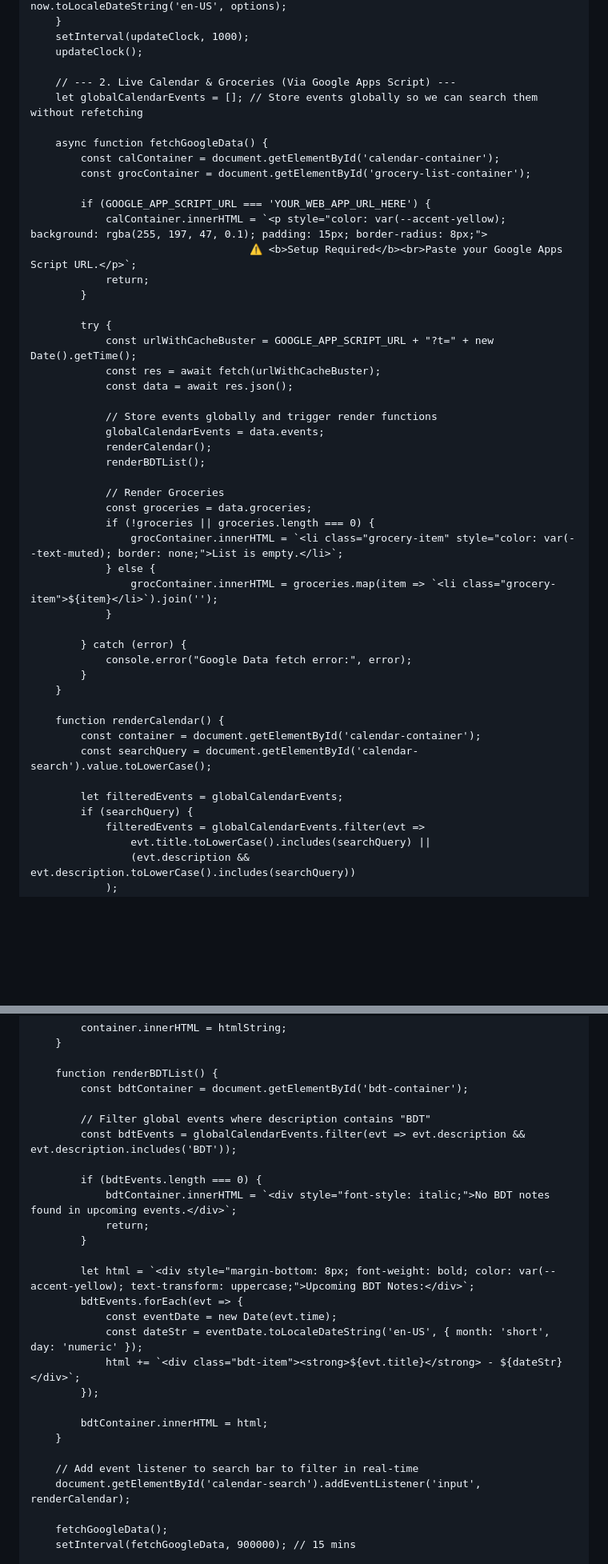
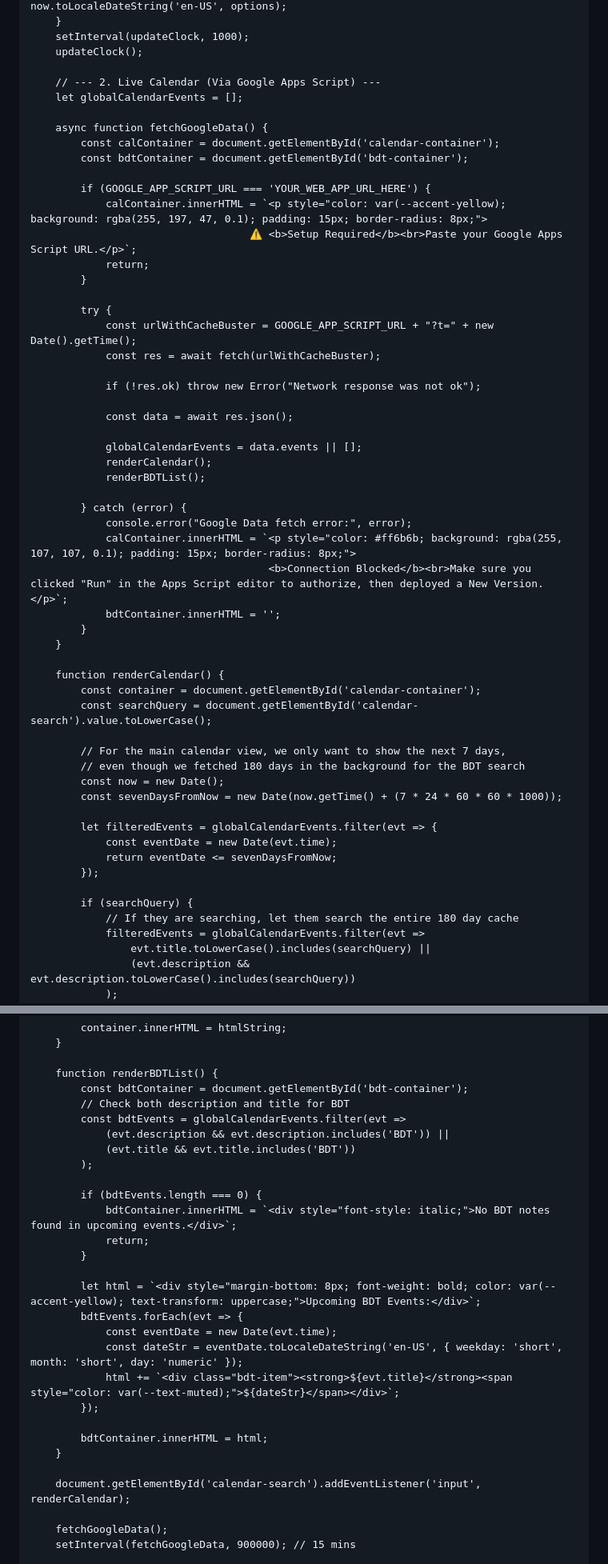
Before and after one commit to daveh3100/Home-Dashboard, a Markdown page: README.md, 2 parts joined by grey strips. Shown at 80% size. Rendered like a GitHub page; blank space fills up the shorter version.

```diff
--- a/README.md
+++ b/README.md
@@ -320,12 +291,12 @@ https://script.google.com/macros/s/AKfycbxaeukSONHtGu0vKoDQsEYRcHLV3dmdeFrXfeL6m
         setInterval(updateClock, 1000);
         updateClock();
 
-        // --- 2. Live Calendar & Groceries (Via Google Apps Script) ---
-        let globalCalendarEvents = []; // Store events globally so we can search them without refetching
+        // --- 2. Live Calendar (Via Google Apps Script) ---
+        let globalCalendarEvents = [];
 
         async function fetchGoogleData() {
             const calContainer = document.getElementById('calendar-container');
-            const grocContainer = document.getElementById('grocery-list-container');
+            const bdtContainer = document.getElementById('bdt-container');
 
             if (GOOGLE_APP_SCRIPT_URL === 'YOUR_WEB_APP_URL_HERE') {
                 calContainer.innerHTML = `<p style="color: var(--accent-yellow); background: rgba(255, 197, 47, 0.1); padding: 15px; border-radius: 8px;">
@@ -336,23 +307,20 @@ https://script.google.com/macros/s/AKfycbxaeukSONHtGu0vKoDQsEYRcHLV3dmdeFrXfeL6m
             try {
                 const urlWithCacheBuster = GOOGLE_APP_SCRIPT_URL + "?t=" + new Date().getTime();
                 const res = await fetch(urlWithCacheBuster);
+
+                if (!res.ok) throw new Error("Network response was not ok");
+
                 const data = await res.json();
 
-                // Store events globally and trigger render functions
-                globalCalendarEvents = data.events;
+                globalCalendarEvents = data.events || [];
                 renderCalendar();
                 renderBDTList();
 
-                // Render Groceries
-                const groceries = data.groceries;
-                if (!groceries || groceries.length === 0) {
-                    grocContainer.innerHTML = `<li class="grocery-item" style="color: var(--text-muted); border: none;">List is empty.</li>`;
-                } else {
-                    grocContainer.innerHTML = groceries.map(item => `<li class="grocery-item">${item}</li>`).join('');
-                }
-
             } catch (error) {
                 console.error("Google Data fetch error:", error);
+                calContainer.innerHTML = `<p style="color: #ff6b6b; background: rgba(255, 107, 107, 0.1); padding: 15px; border-radius: 8px;">
+                                          <b>Connection Blocked</b><br>Make sure you clicked "Run" in the Apps Script editor to authorize, then deployed a New Version.</p>`;
+                bdtContainer.innerHTML = '';
             }
         }
 
@@ -360,8 +328,18 @@ https://script.google.com/macros/s/AKfycbxaeukSONHtGu0vKoDQsEYRcHLV3dmdeFrXfeL6m
             const container = document.getElementById('calendar-container');
             const searchQuery = document.getElementById('calendar-search').value.toLowerCase();
 
-            let filteredEvents = globalCalendarEvents;
+            // For the main calendar view, we only want to show the next 7 days,
+            // even though we fetched 180 days in the background for the BDT search
+            const now = new Date();
+            const sevenDaysFromNow = new Date(now.getTime() + (7 * 24 * 60 * 60 * 1000));
+
+            let filteredEvents = globalCalendarEvents.filter(evt => {
+                const eventDate = new Date(evt.time);
+                return eventDate <= sevenDaysFromNow;
+            });
+
             if (searchQuery) {
+                // If they are searching, let them search the entire 180 day cache
                 filteredEvents = globalCalendarEvents.filter(evt =>
                     evt.title.toLowerCase().includes(searchQuery) ||
                     (evt.description && evt.description.toLowerCase().includes(searchQuery))
@@ -428,26 +406,27 @@ https://script.google.com/macros/s/AKfycbxaeukSONHtGu0vKoDQsEYRcHLV3dmdeFrXfeL6m
 
         function renderBDTList() {
             const bdtContainer = document.getElementById('bdt-container');
-
-            // Filter global events where description contains "BDT"
-            const bdtEvents = globalCalendarEvents.filter(evt => evt.description && evt.description.includes('BDT'));
+            // Check both description and title for BDT
+            const bdtEvents = globalCalendarEvents.filter(evt =>
+                (evt.description && evt.description.includes('BDT')) ||
+                (evt.title && evt.title.includes('BDT'))
+            );
 
             if (bdtEvents.length === 0) {
                 bdtContainer.innerHTML = `<div style="font-style: italic;">No BDT notes found in upcoming events.</div>`;
                 return;
             }
 
-            let html = `<div style="margin-bottom: 8px; font-weight: bold; color: var(--accent-yellow); text-transform: uppercase;">Upcoming BDT Notes:</div>`;
+            let html = `<div style="margin-bottom: 8px; font-weight: bold; color: var(--accent-yellow); text-transform: uppercase;">Upcoming BDT Events:</div>`;
             bdtEvents.forEach(evt => {
                 const eventDate = new Date(evt.time);
-                const dateStr = eventDate.toLocaleDateString('en-US', { month: 'short', day: 'numeric' });
-                html += `<div class="bdt-item"><strong>${evt.title}</strong> - ${dateStr}</div>`;
+                const dateStr = eventDate.toLocaleDateString('en-US', { weekday: 'short', month: 'short', day: 'numeric' });
+                html += `<div class="bdt-item"><strong>${evt.title}</strong><span style="color: var(--text-muted);">${dateStr}</span></div>`;
             });
 
             bdtContainer.innerHTML = html;
         }
 
-        // Add event listener to search bar to filter in real-time
         document.getElementById('calendar-search').addEventListener('input', renderCalendar);
 
         fetchGoogleData();
```
Also changed, not shown: other parts of README.md (+26 -55 lines).
